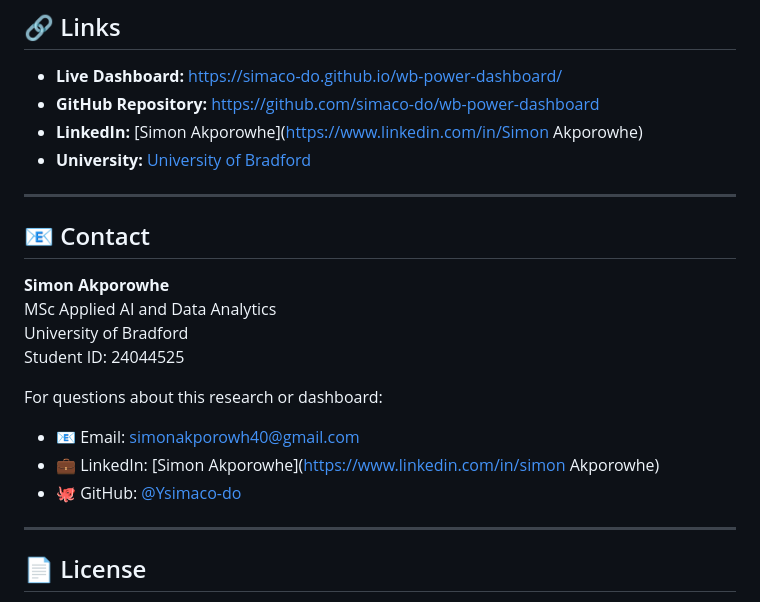
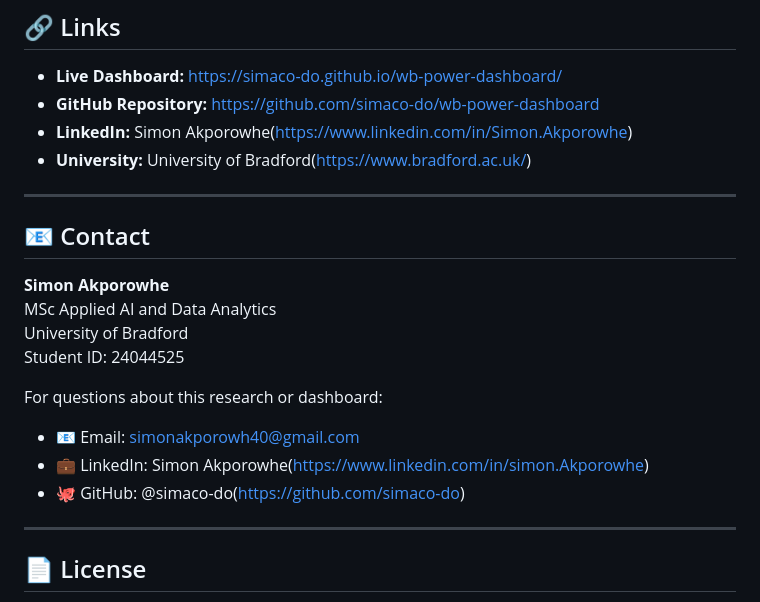
Before and after one commit to simaco-do/wb-power-dashboard, a Markdown page: README.md, the part around one of its changes. Rendered like a GitHub page.

Commit message:
Fix links and usernames in README.md
Updated links and usernames in README for accuracy.

```diff
--- a/README.md
+++ b/README.md
@@ -219,8 +219,8 @@ If you use this dashboard or findings in your research, please cite:
 
 - **Live Dashboard:** [https://simaco-do.github.io/wb-power-dashboard/](https://simaco-do.github.io/wb-power-dashboard/)
 - **GitHub Repository:** [https://github.com/simaco-do/wb-power-dashboard](https://github.com/simaco-do/wb-power-dashboard)
-- **LinkedIn:** [Simon Akporowhe](https://www.linkedin.com/in/Simon Akporowhe)
-- **University:** [University of Bradford](https://www.bradford.ac.uk/)
+- **LinkedIn:** Simon Akporowhe(https://www.linkedin.com/in/Simon.Akporowhe)
+- **University:** University of Bradford(https://www.bradford.ac.uk/)
 
 ---
 
@@ -233,8 +233,8 @@ Student ID: 24044525
 
 For questions about this research or dashboard:
 - 📧 Email: simonakporowh40@gmail.com
-- 💼 LinkedIn: [Simon Akporowhe](https://www.linkedin.com/in/simon Akporowhe)
-- 🐙 GitHub: [@Ysimaco-do](https://github.com/simaco-do)
+- 💼 LinkedIn: Simon Akporowhe(https://www.linkedin.com/in/simon.Akporowhe)
+- 🐙 GitHub: @simaco-do(https://github.com/simaco-do)
 
 ---
 
```
Also changed, not shown: other parts of README.md (+3 -3 lines).
